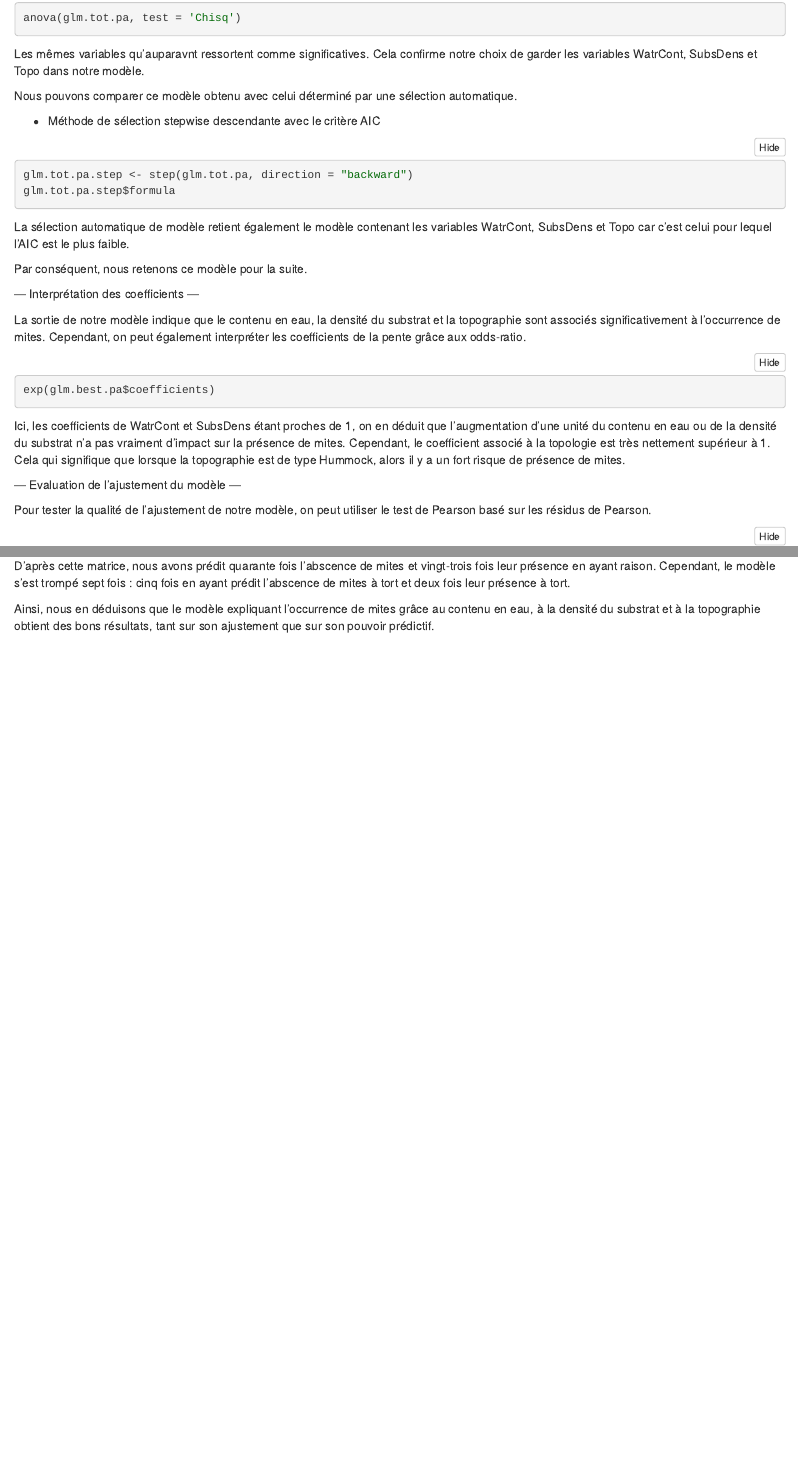
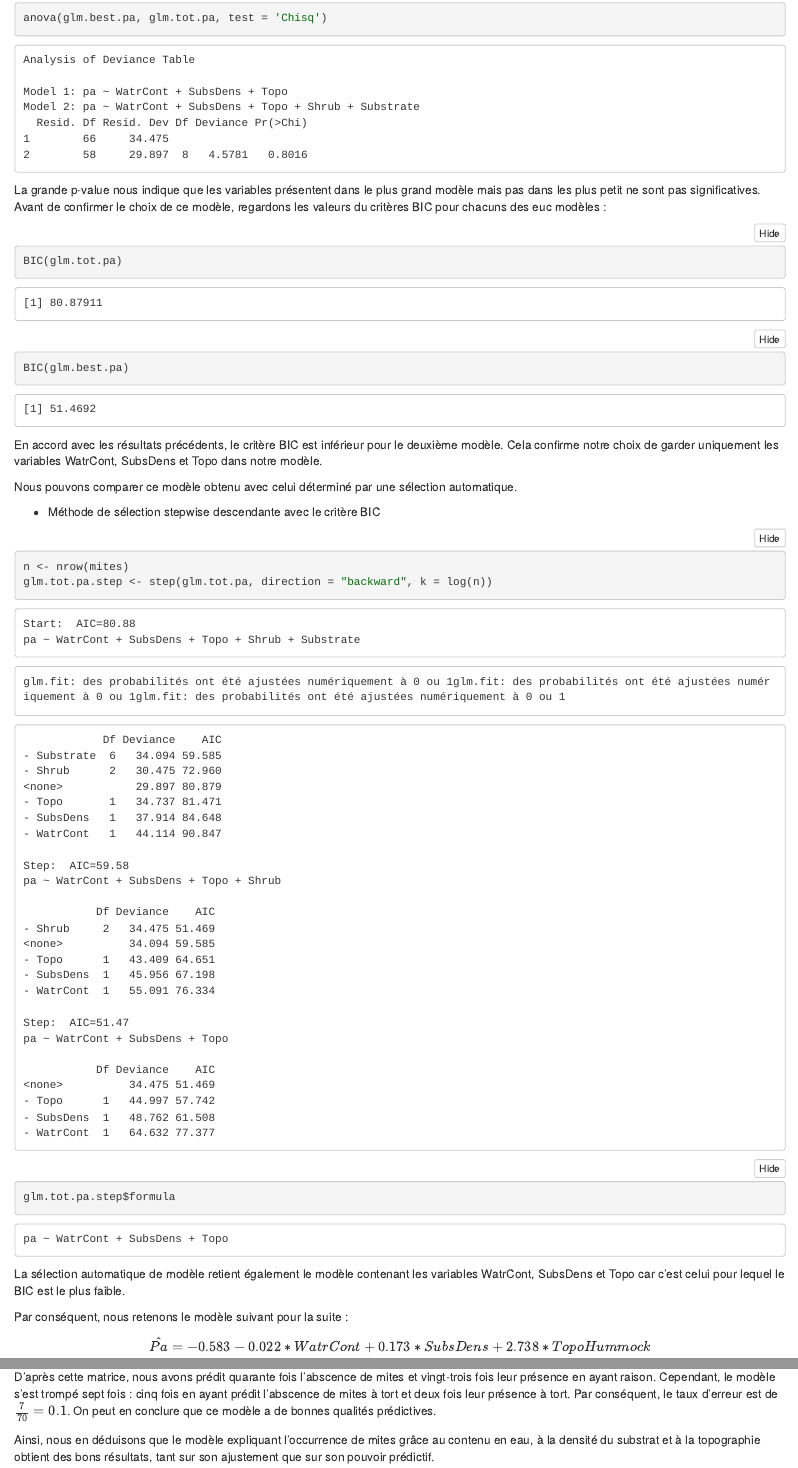
Before and after one commit to MargauxT/Etude-de-cas-Mites, an R Markdown document (TP_mites.rmd): the page in a window 1100 px wide, from 4340 px down before the commit and from 5590 px down after it, so that both start at the same text, and a second part further down, joined at a grey line. The pictures show the output file TP_mites.nb.html that the author committed with the source, opened offline.

Commit message:
Modifs partie 2

````diff
--- a/TP_mites.rmd
+++ b/TP_mites.rmd
@@ -254,21 +255,31 @@ Afin de s'assurer de la significativité des paramètres, nous pouvons réaliser
 
 ```{r}
-anova(glm.tot.pa, test = 'Chisq')
+anova(glm.best.pa, glm.tot.pa, test = 'Chisq')
 ```
-Les mêmes variables qu'auparavnt ressortent comme significatives. Cela confirme notre choix de garder les variables WatrCont, SubsDens et Topo dans notre modèle.
+La grande p-value nous indique que les variables présentent dans le plus grand modèle mais pas dans les plus petit ne sont pas significatives. Avant de confirmer le choix de ce modèle, regardons les valeurs du critères BIC pour chacuns des euc modèles :
+
+```{r}
+BIC(glm.tot.pa)
+BIC(glm.best.pa)
+```
+
+En accord avec les résultats précédents, le critère BIC est inférieur pour le deuxième modèle. Cela confirme notre choix de garder uniquement les variables WatrCont, SubsDens et Topo dans notre modèle.
 
 Nous pouvons comparer ce modèle obtenu avec celui déterminé par une sélection automatique.
 
-  - Méthode de sélection stepwise descendante avec le critère AIC
+  - Méthode de sélection stepwise descendante avec le critère BIC
 
 ```{r}
-glm.tot.pa.step <- step(glm.tot.pa, direction = "backward")
+n <- nrow(mites)
+glm.tot.pa.step <- step(glm.tot.pa, direction = "backward", k = log(n))
 glm.tot.pa.step$formula
 ```
 
-La sélection automatique de modèle retient également le modèle contenant les variables WatrCont, SubsDens et Topo car c'est celui pour lequel l'AIC est le plus faible.
+La sélection automatique de modèle retient également le modèle contenant les variables WatrCont, SubsDens et Topo car c'est celui pour lequel le BIC est le plus faible.
 
-Par conséquent, nous retenons ce modèle pour la suite.
+Par conséquent, nous retenons le modèle suivant pour la suite :
+
+$$\hat{Pa}= - 0.583 - 0.022*WatrCont +0.173*SubsDens + 2.738*TopoHummock$$
 
 
 
@@ -280,7 +291,8 @@ La sortie de notre modèle indique que le contenu en eau, la densité du substra
 exp(glm.best.pa$coefficients)
 ```
 
-Ici, les coefficients de WatrCont et SubsDens étant proches de 1, on en déduit que l'augmentation d'une unité du contenu en eau ou de la densité du substrat n'a pas vraiment d'impact sur la présence de mites. Cependant, le coefficient associé à la topologie est très nettement supérieur à 1. Cela qui signifique que lorsque la topographie est de type Hummock, alors il y a un fort risque de présence de mites.
+Grâce à ces coefficients, nous pouvons déterminer le pourcentage de probabilité de la présence de mites, lorsque que l'on augmente l'une des variables. En effet, pour chaque augmentation d'une unité du contenu en eau (WatrCont), nous avons $2.2$% ($0.978*100 - 100$) de risque en moins d'avoir une présence de mites, tandis ce que pour une unité de densité du substrat (SubsDens) en plus, le risque est plus élevé de $18$%. Enfin, lorsque de la topographie est de type Hummock, il y a énroméménet de probabilité d'avoir des mites, pusique celle-ci augmente de plus de $1400$%.
+
 
 
 
@@ -342,15 +355,19 @@ Enfin, nous pouvons résumer les bonnes et mauvaises prédictions de notre modè
 res.err=performance(pr,measure = "err")
 plot(res.err)
 ```
+
 Nous remarquons que le taux d'erreur le plus faible est pour un seuil de 0.5. C'est alors le seuil que nous allons choisir pour étblir notre matrice de confusion.
 
 ```{r}
 table(pred>0.5, mites$pa)
 ```
 
-D'après cette matrice, nous avons prédit quarante fois l'abscence de mites et vingt-trois fois leur présence en ayant raison. Cependant, le modèle s'est trompé sept fois : cinq fois en ayant prédit l'abscence de mites à tort et deux fois leur présence à tort.
+D'après cette matrice, nous avons prédit quarante fois l'abscence de mites et vingt-trois fois leur présence en ayant raison. Cependant, le modèle s'est trompé sept fois : cinq fois en ayant prédit l'abscence de mites à tort et deux fois leur présence à tort. Par conséquent, le taux d'erreur est de $\frac{7}{70}=0.1$. On peut en conclure que ce modèle a de bonnes qualités prédictives.
 
 Ainsi, nous en déduisons que le modèle expliquant l'occurrence de mites grâce au contenu en eau, à la densité du substrat et à la topographie obtient des bons résultats, tant sur son ajustement que sur son pouvoir prédictif.
+
+
+
 
 \newpage
 ## 3. GLM Régression Logistique sur les données agrégées
````
Also changed, not shown: TP_mites.nb.html, TP_mites.rmd (8 more changed lines).
